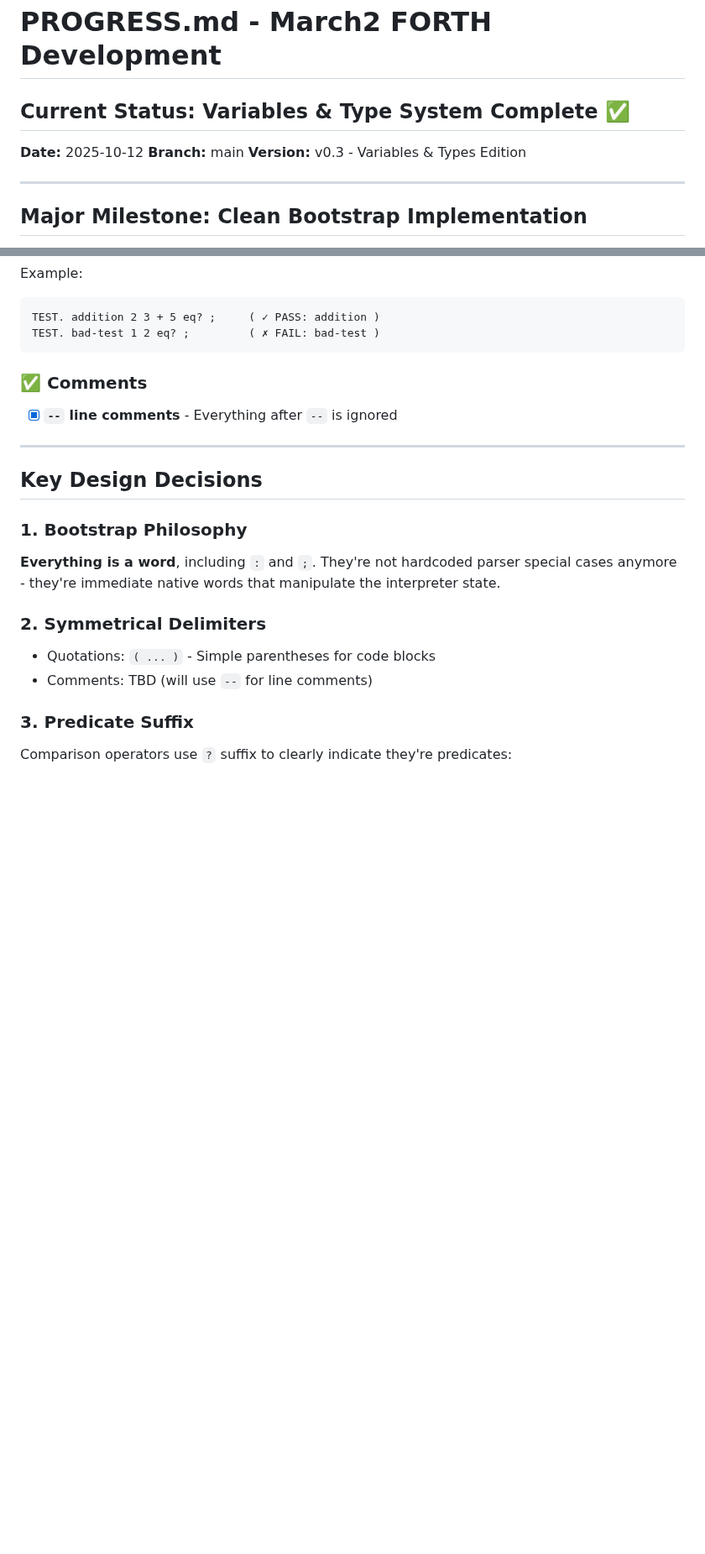
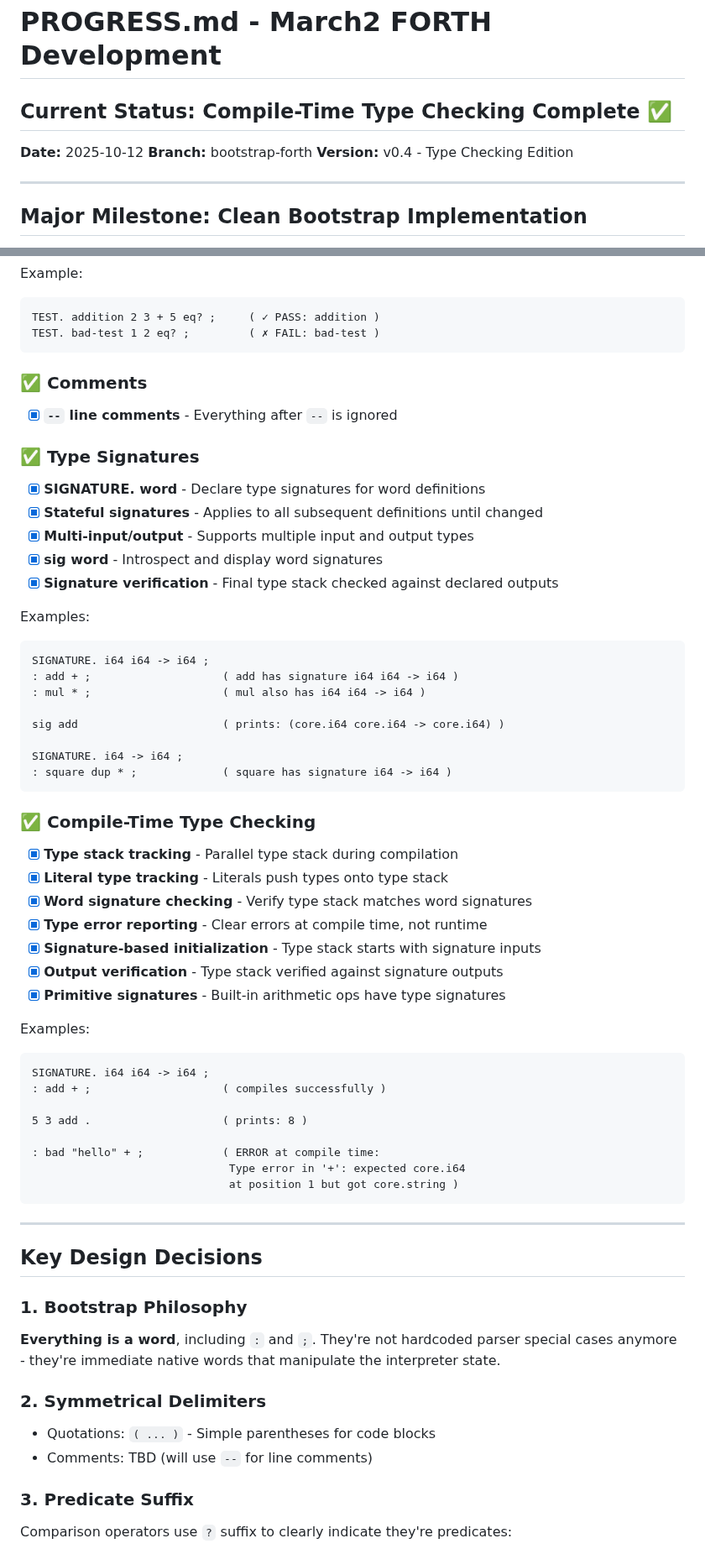
Before and after one commit to openbohemians/march, a Markdown page: PROGRESS.md, 2 parts joined by grey strips. Shown at 84% size. Rendered like a GitHub page; blank space fills up the shorter version.

````diff
--- a/PROGRESS.md
+++ b/PROGRESS.md
@@ -1,10 +1,10 @@
 # PROGRESS.md - March2 FORTH Development
 
-## Current Status: Variables & Type System Complete ✅
+## Current Status: Compile-Time Type Checking Complete ✅
 
 **Date:** 2025-10-12
-**Branch:** main
-**Version:** v0.3 - Variables & Types Edition
+**Branch:** bootstrap-forth
+**Version:** v0.4 - Type Checking Edition
 
 ---
 
@@ -190,6 +190,48 @@ TEST. bad-test 1 2 eq? ;         ( ✗ FAIL: bad-test )
 
 - [x] **`--` line comments** - Everything after `--` is ignored
 
+### ✅ Type Signatures
+
+- [x] **SIGNATURE. word** - Declare type signatures for word definitions
+- [x] **Stateful signatures** - Applies to all subsequent definitions until changed
+- [x] **Multi-input/output** - Supports multiple input and output types
+- [x] **sig word** - Introspect and display word signatures
+- [x] **Signature verification** - Final type stack checked against declared outputs
+
+Examples:
+```forth
+SIGNATURE. i64 i64 -> i64 ;
+: add + ;                    ( add has signature i64 i64 -> i64 )
+: mul * ;                    ( mul also has i64 i64 -> i64 )
+
+sig add                      ( prints: (core.i64 core.i64 -> core.i64) )
+
+SIGNATURE. i64 -> i64 ;
+: square dup * ;             ( square has signature i64 -> i64 )
+```
+
+### ✅ Compile-Time Type Checking
+
+- [x] **Type stack tracking** - Parallel type stack during compilation
+- [x] **Literal type tracking** - Literals push types onto type stack
+- [x] **Word signature checking** - Verify type stack matches word signatures
+- [x] **Type error reporting** - Clear errors at compile time, not runtime
+- [x] **Signature-based initialization** - Type stack starts with signature inputs
+- [x] **Output verification** - Type stack verified against signature outputs
+- [x] **Primitive signatures** - Built-in arithmetic ops have type signatures
+
+Examples:
+```forth
+SIGNATURE. i64 i64 -> i64 ;
+: add + ;                    ( compiles successfully )
+
+5 3 add .                    ( prints: 8 )
+
+: bad "hello" + ;            ( ERROR at compile time:
+                              Type error in '+': expected core.i64
+                              at position 1 but got core.string )
+```
+
 ---
 
 ## Key Design Decisions
````
Also changed, not shown: other parts of PROGRESS.md (+31 -20 lines).
